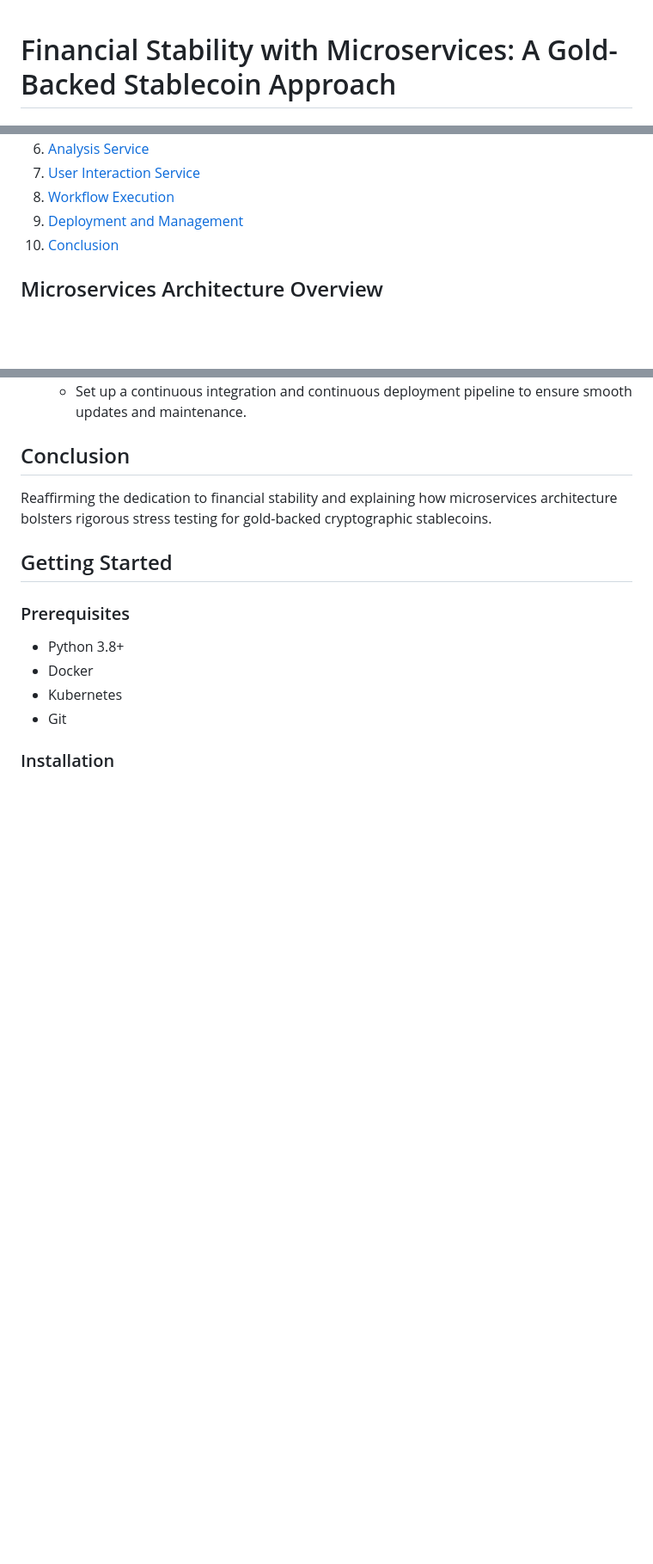
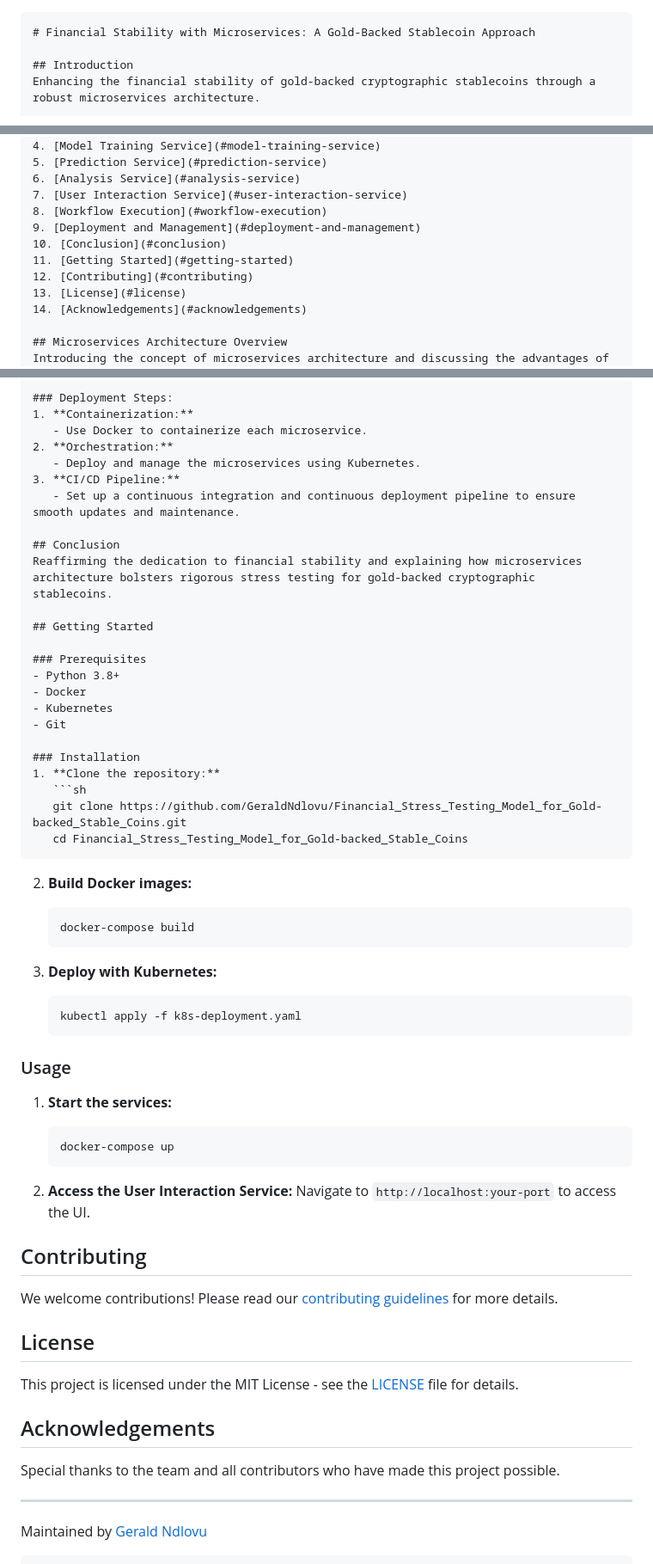
Before and after one commit to GeraldNdlovu/Financial_Stress_Testing, a Markdown page: README.md, 3 parts joined by grey strips. Shown: that part at 86% size. GitHub-like rendering; blank space fills up the shorter version.

````diff
--- a/README.md
+++ b/README.md
@@ -1,3 +1,5 @@
+
+```markdown
 # Financial Stability with Microservices: A Gold-Backed Stablecoin Approach
 
 ## Introduction
@@ -14,6 +16,10 @@ Enhancing the financial stability of gold-backed cryptographic stablecoins throu
 8. [Workflow Execution](#workflow-execution)
 9. [Deployment and Management](#deployment-and-management)
 10. [Conclusion](#conclusion)
+11. [Getting Started](#getting-started)
+12. [Contributing](#contributing)
+13. [License](#license)
+14. [Acknowledgements](#acknowledgements)
 
 ## Microservices Architecture Overview
 Introducing the concept of microservices architecture and discussing the advantages of microservices, such as scalability, adaptability, and resilience.
@@ -71,3 +77,41 @@ Reaffirming the dedication to financial stability and explaining how microservic
 - Git
 
 ### Installation
+1. **Clone the repository:**
+   ```sh
+   git clone https://github.com/GeraldNdlovu/Financial_Stress_Testing_Model_for_Gold-backed_Stable_Coins.git
+   cd Financial_Stress_Testing_Model_for_Gold-backed_Stable_Coins
+   ```
+
+2. **Build Docker images:**
+   ```sh
+   docker-compose build
+   ```
+
+3. **Deploy with Kubernetes:**
+   ```sh
+   kubectl apply -f k8s-deployment.yaml
+   ```
+
+### Usage
+1. **Start the services:**
+   ```sh
+   docker-compose up
+   ```
+
+2. **Access the User Interaction Service:**
+   Navigate to `http://localhost:your-port` to access the UI.
+
+## Contributing
+We welcome contributions! Please read our [contributing guidelines](CONTRIBUTING.md) for more details.
+
+## License
+This project is licensed under the MIT License - see the [LICENSE](LICENSE) file for details.
+
+## Acknowledgements
+Special thanks to the team and all contributors who have made this project possible.
+
+---
+
+Maintained by [Gerald Ndlovu](https://github.com/GeraldNdlovu)
+```
````
